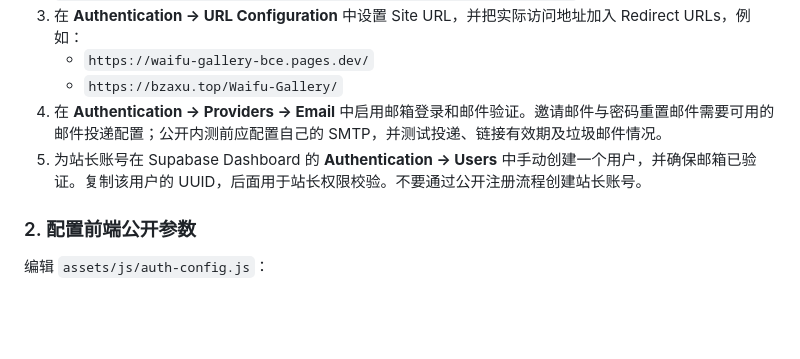
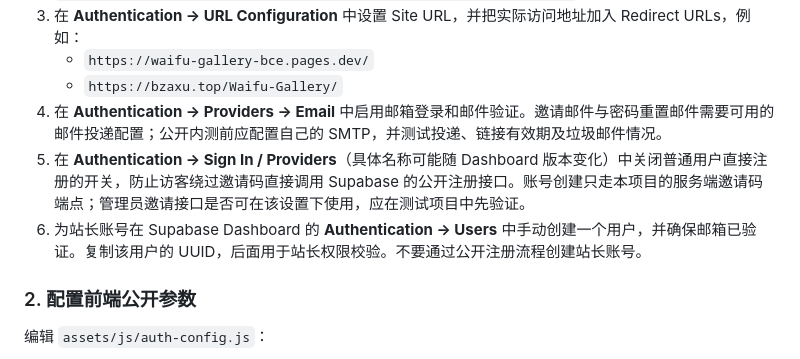
Before and after one commit to BzAxu/Waifu-Gallery, a Markdown page: README.md, the part around the change. Drawn GitHub-style; blank space fills up the shorter version.

Commit message:
Document disabling direct public signup to enforce invite-only access

```diff
--- a/README.md
+++ b/README.md
@@ -93,7 +93,8 @@
    - `https://waifu-gallery-bce.pages.dev/`
    - `https://bzaxu.top/Waifu-Gallery/`
 4. 在 **Authentication → Providers → Email** 中启用邮箱登录和邮件验证。邀请邮件与密码重置邮件需要可用的邮件投递配置；公开内测前应配置自己的 SMTP，并测试投递、链接有效期及垃圾邮件情况。
-5. 为站长账号在 Supabase Dashboard 的 **Authentication → Users** 中手动创建一个用户，并确保邮箱已验证。复制该用户的 UUID，后面用于站长权限校验。不要通过公开注册流程创建站长账号。
+5. 在 **Authentication → Sign In / Providers**（具体名称可能随 Dashboard 版本变化）中关闭普通用户直接注册的开关，防止访客绕过邀请码直接调用 Supabase 的公开注册接口。账号创建只走本项目的服务端邀请码端点；管理员邀请接口是否可在该设置下使用，应在测试项目中先验证。
+6. 为站长账号在 Supabase Dashboard 的 **Authentication → Users** 中手动创建一个用户，并确保邮箱已验证。复制该用户的 UUID，后面用于站长权限校验。不要通过公开注册流程创建站长账号。
 
 ### 2. 配置前端公开参数
 
```
